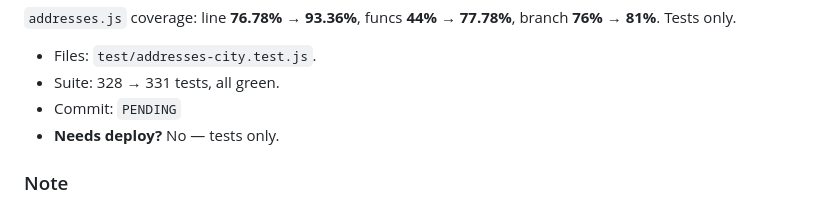
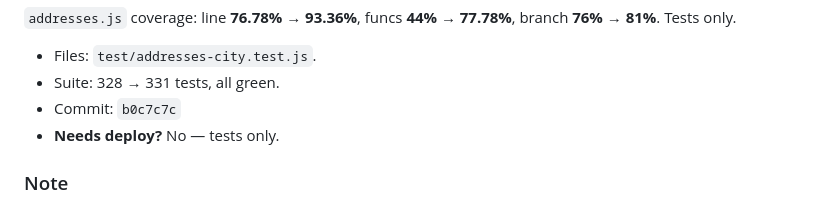
Before and after one commit to rek-source/NDF_Beats, a Markdown page: docs/polish-log.md, the part around the change. GitHub-like rendering.

Commit message:
docs(polish-log): record commit hash for addresses coverage entry
Co-Authored-By: Claude Opus 4.8 (1M context) <noreply@anthropic.com>

```diff
--- a/docs/polish-log.md
+++ b/docs/polish-log.md
@@ -26,7 +26,7 @@ branch **76% → 81%**. Tests only.
 
 - Files: `test/addresses-city.test.js`.
 - Suite: 328 → 331 tests, all green.
-- Commit: `PENDING`
+- Commit: `b0c7c7c`
 - **Needs deploy?** No — tests only.
 
 ### Note
```
